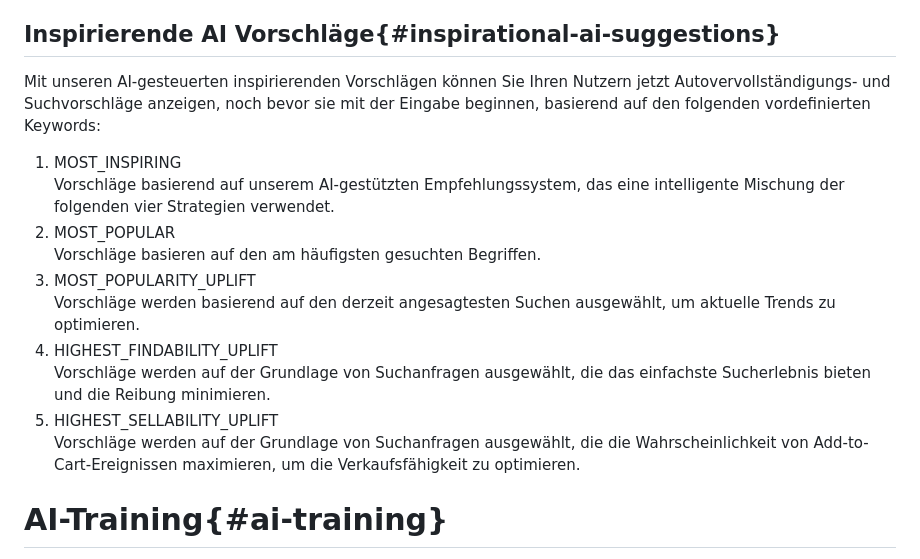
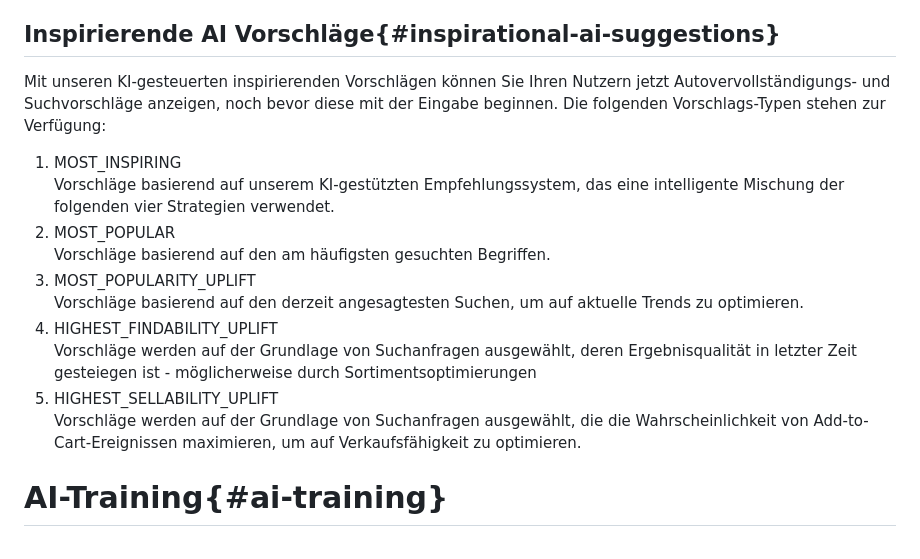
Before and after one commit to searchhub/searchhub.github.io, a Markdown page: ui/readme.de.md, the part around the change. Drawn GitHub-style.

Commit message:
optimized German texts for Inspirational AI-Suggestions

```diff
--- a/ui/readme.de.md
+++ b/ui/readme.de.md
@@ -74,18 +74,18 @@ Als Beispiel betrachten wir eine recht generische Suchanfrage nach "männer". Di
 
 ## Inspirierende AI Vorschläge{#inspirational-ai-suggestions}
 
-Mit unseren AI-gesteuerten inspirierenden Vorschlägen können Sie Ihren Nutzern jetzt Autovervollständigungs- und Suchvorschläge anzeigen, noch bevor sie mit der Eingabe beginnen, basierend auf den folgenden vordefinierten Keywords:
+Mit unseren KI-gesteuerten inspirierenden Vorschlägen können Sie Ihren Nutzern jetzt Autovervollständigungs- und Suchvorschläge anzeigen, noch bevor diese mit der Eingabe beginnen. Die folgenden Vorschlags-Typen stehen zur Verfügung:
 
 1. MOST_INSPIRING
-   Vorschläge basierend auf unserem AI-gestützten Empfehlungssystem, das eine intelligente Mischung der folgenden vier Strategien verwendet.
+   Vorschläge basierend auf unserem KI-gestützten Empfehlungssystem, das eine intelligente Mischung der folgenden vier Strategien verwendet.
 2. MOST_POPULAR
-   Vorschläge basieren auf den am häufigsten gesuchten Begriffen.
+   Vorschläge basierend auf den am häufigsten gesuchten Begriffen.
 3. MOST_POPULARITY_UPLIFT
-   Vorschläge werden basierend auf den derzeit angesagtesten Suchen ausgewählt, um aktuelle Trends zu optimieren.
+   Vorschläge basierend auf den derzeit angesagtesten Suchen, um auf aktuelle Trends zu optimieren.
 4. HIGHEST_FINDABILITY_UPLIFT
-   Vorschläge werden auf der Grundlage von Suchanfragen ausgewählt, die das einfachste Sucherlebnis bieten und die Reibung minimieren.
+   Vorschläge werden auf der Grundlage von Suchanfragen ausgewählt, deren Ergebnisqualität in letzter Zeit gesteiegen ist - möglicherweise durch Sortimentsoptimierungen
 5. HIGHEST_SELLABILITY_UPLIFT
-   Vorschläge werden auf der Grundlage von Suchanfragen ausgewählt, die die Wahrscheinlichkeit von Add-to-Cart-Ereignissen maximieren, um die Verkaufsfähigkeit zu optimieren.
+   Vorschläge werden auf der Grundlage von Suchanfragen ausgewählt, die die Wahrscheinlichkeit von Add-to-Cart-Ereignissen maximieren, um auf Verkaufsfähigkeit zu optimieren.
 
 # AI-Training{#ai-training}
 
```
